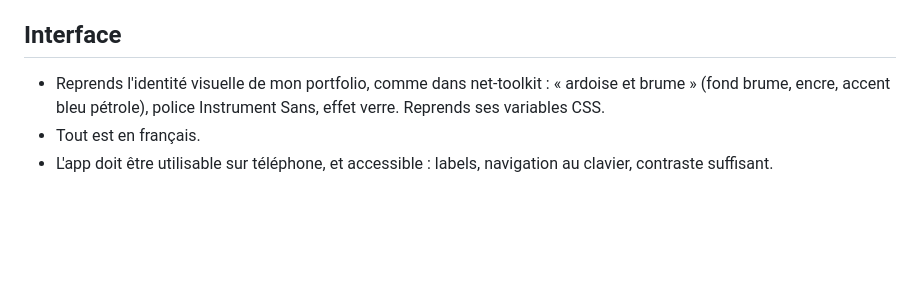
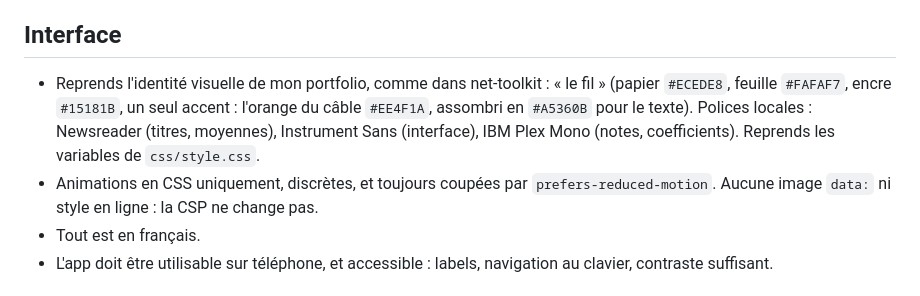
Before and after one commit to angele-os/simulateur-but, a Markdown page: CLAUDE.md, the part around the change. GitHub-like rendering; blank space fills up the shorter version.

```diff
--- a/CLAUDE.md
+++ b/CLAUDE.md
@@ -48,7 +48,8 @@ La description précise de ces PDF et les règles de calcul vérifiées sont dan
 - pdf.js est utilisé avec `isEvalSupported: false`. On impose aussi des limites de taille et de nombre de pages.
 
 ## Interface
-- Reprends l'identité visuelle de mon portfolio, comme dans net-toolkit : « ardoise et brume » (fond brume, encre, accent bleu pétrole), police Instrument Sans, effet verre. Reprends ses variables CSS.
+- Reprends l'identité visuelle de mon portfolio, comme dans net-toolkit : « le fil » (papier `#ECEDE8`, feuille `#FAFAF7`, encre `#15181B`, un seul accent : l'orange du câble `#EE4F1A`, assombri en `#A5360B` pour le texte). Polices locales : Newsreader (titres, moyennes), Instrument Sans (interface), IBM Plex Mono (notes, coefficients). Reprends les variables de `css/style.css`.
+- Animations en CSS uniquement, discrètes, et toujours coupées par `prefers-reduced-motion`. Aucune image `data:` ni style en ligne : la CSP ne change pas.
 - Tout est en français.
 - L'app doit être utilisable sur téléphone, et accessible : labels, navigation au clavier, contraste suffisant.
 
```
Also changed, not shown: README.md (+8 -5 lines), fonts/README.md (+8 -5 lines), docs/capture-note-a-viser.png, docs/capture-resultats.png, 8 other files.
